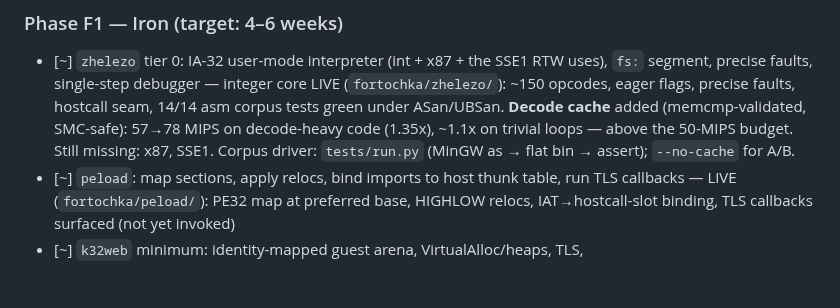
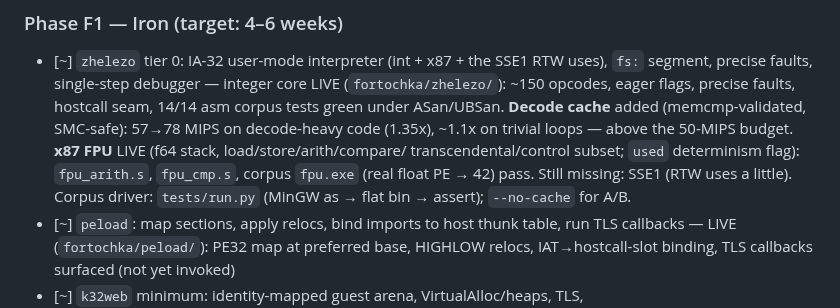
Before and after one commit to meerzulee/igroteka, a Markdown page: FORTOCHKA.md, the part around the change. Rendered like a GitHub page; blank space fills up the shorter version.

Commit message:
fortochka: mark x87 done in plan

```diff
--- a/FORTOCHKA.md
+++ b/FORTOCHKA.md
@@ -240,8 +240,11 @@ re-based on it.
       precise faults, hostcall seam, 14/14 asm corpus tests green under
       ASan/UBSan. **Decode cache** added (memcmp-validated, SMC-safe): 57→78
       MIPS on decode-heavy code (1.35x), ~1.1x on trivial loops — above the
-      50-MIPS budget. Still missing: x87, SSE1. Corpus driver: `tests/run.py`
-      (MinGW as → flat bin → assert); `--no-cache` for A/B.
+      50-MIPS budget. **x87 FPU** LIVE (f64 stack, load/store/arith/compare/
+      transcendental/control subset; `used` determinism flag): `fpu_arith.s`,
+      `fpu_cmp.s`, corpus `fpu.exe` (real float PE → 42) pass. Still missing:
+      SSE1 (RTW uses a little). Corpus driver: `tests/run.py` (MinGW as → flat
+      bin → assert); `--no-cache` for A/B.
 - [~] `peload`: map sections, apply relocs, bind imports to host thunk table,
       run TLS callbacks — LIVE (`fortochka/peload/`): PE32 map at preferred
       base, HIGHLOW relocs, IAT→hostcall-slot binding, TLS callbacks surfaced
```
